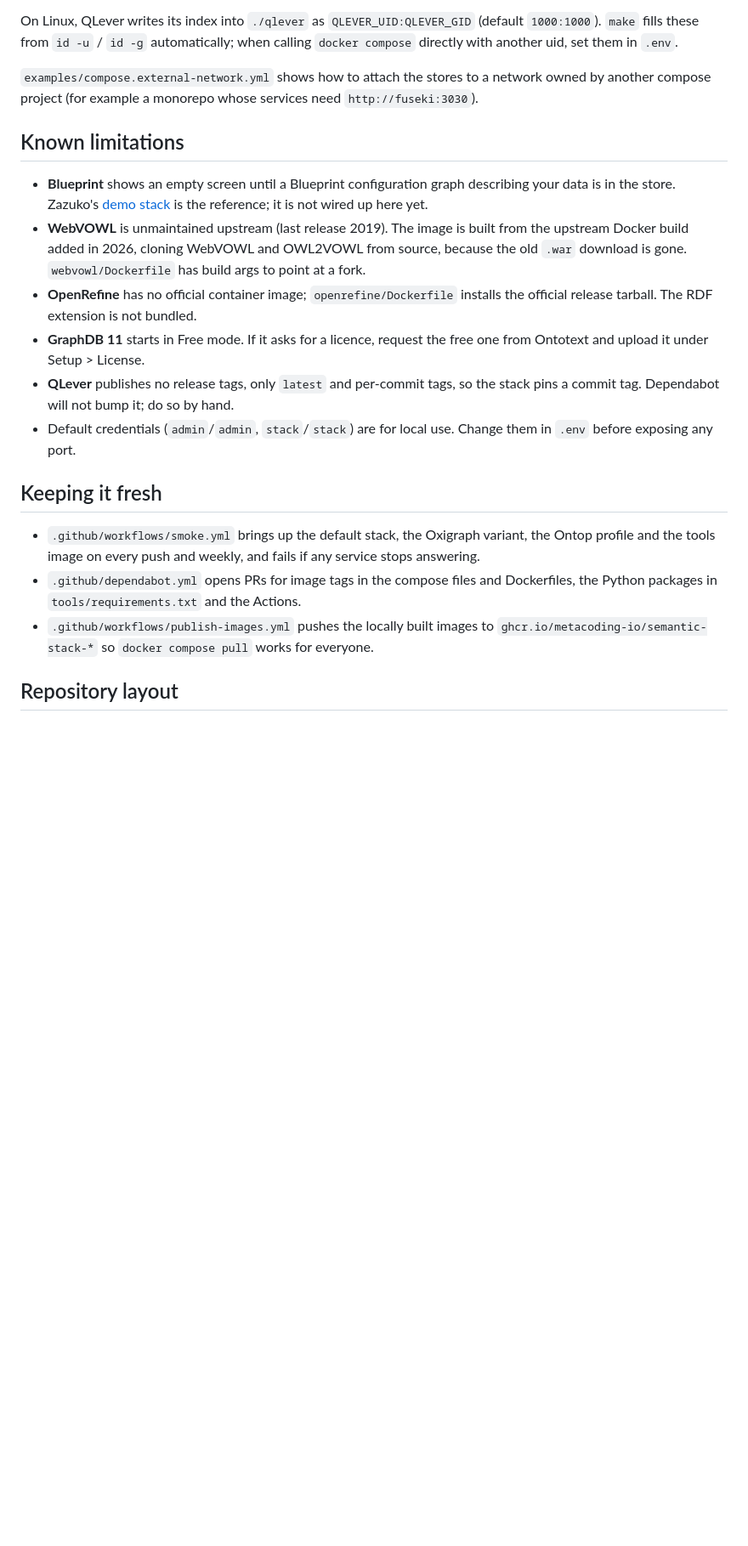
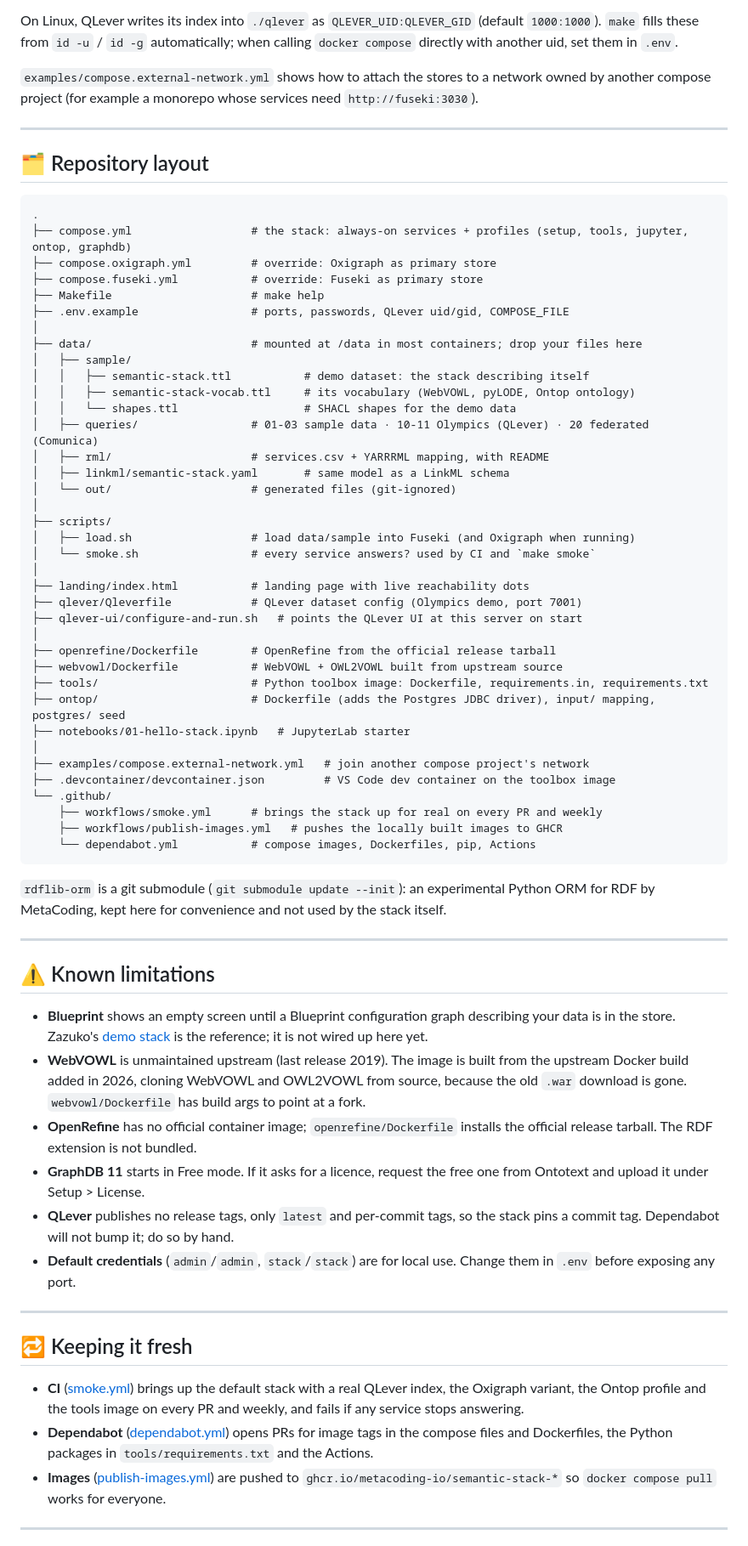
Before and after one commit to MetaCoding-io/semantic-stack, a Markdown page: README.md, the part around one of its changes. Shown at 85% size. Rendered like a GitHub page; blank space fills up the shorter version.

````diff
--- a/README.md
+++ b/README.md
@@ -121,7 +220,56 @@ another uid, set them in `.env`.
 `examples/compose.external-network.yml` shows how to attach the stores to a network owned by
 another compose project (for example a monorepo whose services need `http://fuseki:3030`).
 
-## Known limitations
+---
+
+## 🗂️ Repository layout
+
+```text
+.
+├── compose.yml                  # the stack: always-on services + profiles (setup, tools, jupyter, ontop, graphdb)
+├── compose.oxigraph.yml         # override: Oxigraph as primary store
+├── compose.fuseki.yml           # override: Fuseki as primary store
+├── Makefile                     # make help
+├── .env.example                 # ports, passwords, QLever uid/gid, COMPOSE_FILE
+│
+├── data/                        # mounted at /data in most containers; drop your files here
+│   ├── sample/
+│   │   ├── semantic-stack.ttl           # demo dataset: the stack describing itself
+│   │   ├── semantic-stack-vocab.ttl     # its vocabulary (WebVOWL, pyLODE, Ontop ontology)
+│   │   └── shapes.ttl                   # SHACL shapes for the demo data
+│   ├── queries/                 # 01-03 sample data · 10-11 Olympics (QLever) · 20 federated (Comunica)
+│   ├── rml/                     # services.csv + YARRRML mapping, with README
+│   ├── linkml/semantic-stack.yaml       # same model as a LinkML schema
+│   └── out/                     # generated files (git-ignored)
+│
+├── scripts/
+│   ├── load.sh                  # load data/sample into Fuseki (and Oxigraph when running)
+│   └── smoke.sh                 # every service answers? used by CI and `make smoke`
+│
+├── landing/index.html           # landing page with live reachability dots
+├── qlever/Qleverfile            # QLever dataset config (Olympics demo, port 7001)
+├── qlever-ui/configure-and-run.sh   # points the QLever UI at this server on start
+│
+├── openrefine/Dockerfile        # OpenRefine from the official release tarball
+├── webvowl/Dockerfile           # WebVOWL + OWL2VOWL built from upstream source
+├── tools/                       # Python toolbox image: Dockerfile, requirements.in, requirements.txt
+├── ontop/                       # Dockerfile (adds the Postgres JDBC driver), input/ mapping, postgres/ seed
+├── notebooks/01-hello-stack.ipynb   # JupyterLab starter
+│
+├── examples/compose.external-network.yml   # join another compose project's network
+├── .devcontainer/devcontainer.json         # VS Code dev container on the toolbox image
+└── .github/
+    ├── workflows/smoke.yml      # brings the stack up for real on every PR and weekly
+    ├── workflows/publish-images.yml   # pushes the locally built images to GHCR
+    └── dependabot.yml           # compose images, Dockerfiles, pip, Actions
+```
+
+`rdflib-orm` is a git submodule (`git submodule update --init`): an experimental Python ORM for
+RDF by MetaCoding, kept here for convenience and not used by the stack itself.
+
+---
+
+## ⚠️ Known limitations
 
 - **Blueprint** shows an empty screen until a Blueprint configuration graph describing your data
   is in the store. Zazuko's [demo stack](https://github.com/zazuko/blueprint/tree/main/stack) is
@@ -135,17 +283,20 @@ another compose project (for example a monorepo whose services need `http://fuse
   and upload it under Setup > License.
 - **QLever** publishes no release tags, only `latest` and per-commit tags, so the stack pins a
   commit tag. Dependabot will not bump it; do so by hand.
-- Default credentials (`admin`/`admin`, `stack`/`stack`) are for local use. Change them in `.env`
-  before exposing any port.
+- **Default credentials** (`admin`/`admin`, `stack`/`stack`) are for local use. Change them in
+  `.env` before exposing any port.
 
-## Keeping it fresh
+---
 
-- `.github/workflows/smoke.yml` brings up the default stack, the Oxigraph variant, the Ontop
-  profile and the tools image on every push and weekly, and fails if any service stops answering.
-- `.github/dependabot.yml` opens PRs for image tags in the compose files and Dockerfiles, the
-  Python packages in `tools/requirements.txt` and the Actions.
-- `.github/workflows/publish-images.yml` pushes the locally built images to
+## 🔁 Keeping it fresh
+
+- **CI** ([smoke.yml](.github/workflows/smoke.yml)) brings up the default stack with a real QLever
+  index, the Oxigraph variant, the Ontop profile and the tools image on every PR and weekly, and
+  fails if any service stops answering.
+- **Dependabot** ([dependabot.yml](.github/dependabot.yml)) opens PRs for image tags in the compose
+  files and Dockerfiles, the Python packages in `tools/requirements.txt` and the Actions.
+- **Images** ([publish-images.yml](.github/workflows/publish-images.yml)) are pushed to
   `ghcr.io/metacoding-io/semantic-stack-*` so `docker compose pull` works for everyone.
 
-## Repository layout
+---
 
````
Also changed, not shown: other parts of README.md (+172 -86 lines).
